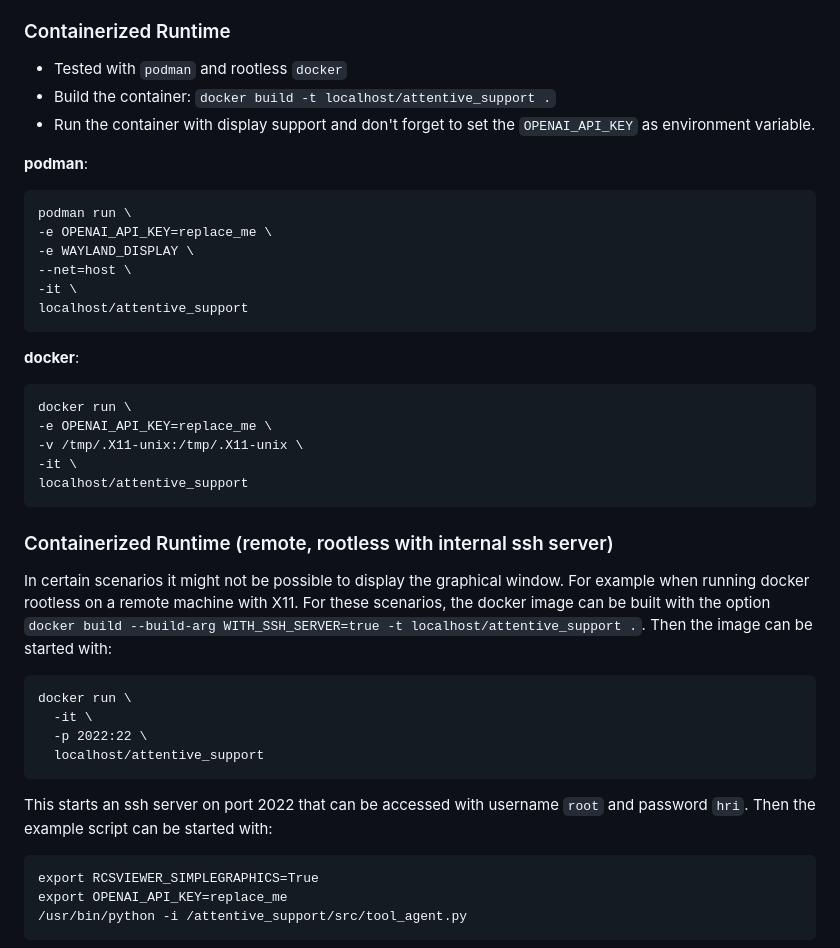
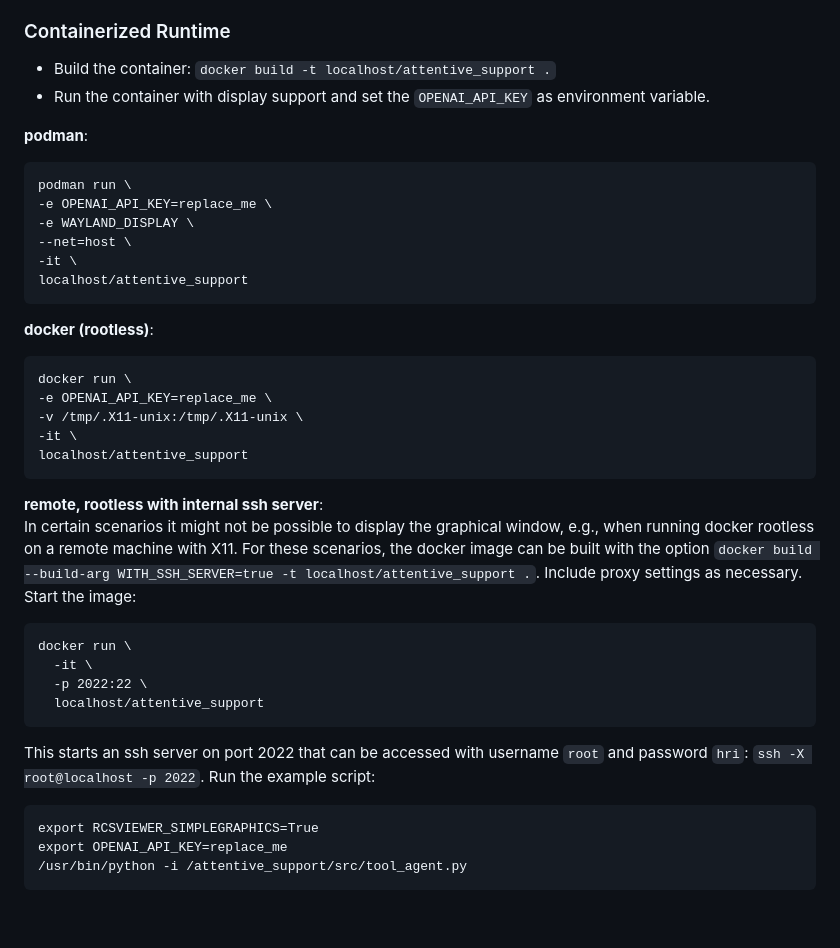
Before and after one commit to HRI-EU/AttentiveSupport, a Markdown page: README.md, the part around the change. Rendered like a GitHub page; blank space fills up the shorter version.

Commit message:
docs: update containerized runtime section with rootless docker and remote access details

````diff
--- a/README.md
+++ b/README.md
@@ -36,9 +36,8 @@ You can either run the setup script: `bash build.sh` or follow these steps:
 6. Enjoy 🕹️
 
 ### Containerized Runtime
-* Tested with `podman` and rootless `docker`
 * Build the container: `docker build -t localhost/attentive_support .`
-* Run the container with display support and don't forget to set the `OPENAI_API_KEY` as environment variable.
+* Run the container with display support and set the `OPENAI_API_KEY` as environment variable.
 
 **podman**:
 ```
@@ -50,7 +49,7 @@ podman run \
 localhost/attentive_support
 ```
 
-**docker**:
+**docker (rootless)**:
 ```
 docker run \
 -e OPENAI_API_KEY=replace_me \
@@ -59,19 +58,19 @@ docker run \
 localhost/attentive_support
 ```
 
-### Containerized Runtime (remote, rootless with internal ssh server)
-In certain scenarios it might not be possible to display the graphical window.
-For example when running docker rootless on a remote machine with X11.
+**remote, rootless with internal ssh server**:\
+In certain scenarios it might not be possible to display the graphical window, e.g., when running docker rootless on a remote machine with X11.
 For these scenarios, the docker image can be built with the option `docker build --build-arg WITH_SSH_SERVER=true -t localhost/attentive_support .`.
-Then the image can be started with:
+Include proxy settings as necessary.
+Start the image:
 ```
 docker run \
   -it \
   -p 2022:22 \
   localhost/attentive_support
 ```
-This starts an ssh server on port 2022 that can be accessed with username `root` and password `hri`.
-Then the example script can be started with:
+This starts an ssh server on port 2022 that can be accessed with username `root` and password `hri`: `ssh -X root@localhost -p 2022`.
+Run the example script:
 ```
 export RCSVIEWER_SIMPLEGRAPHICS=True
 export OPENAI_API_KEY=replace_me
````
